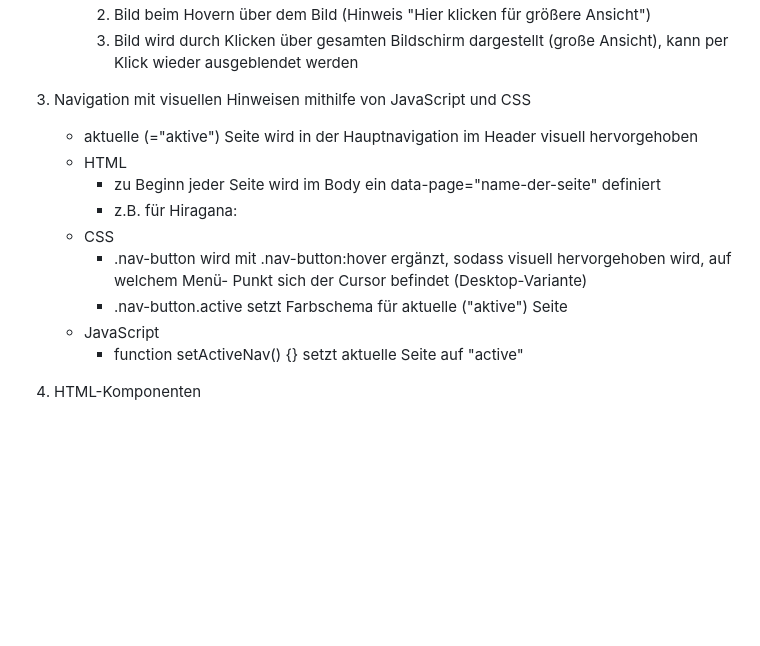
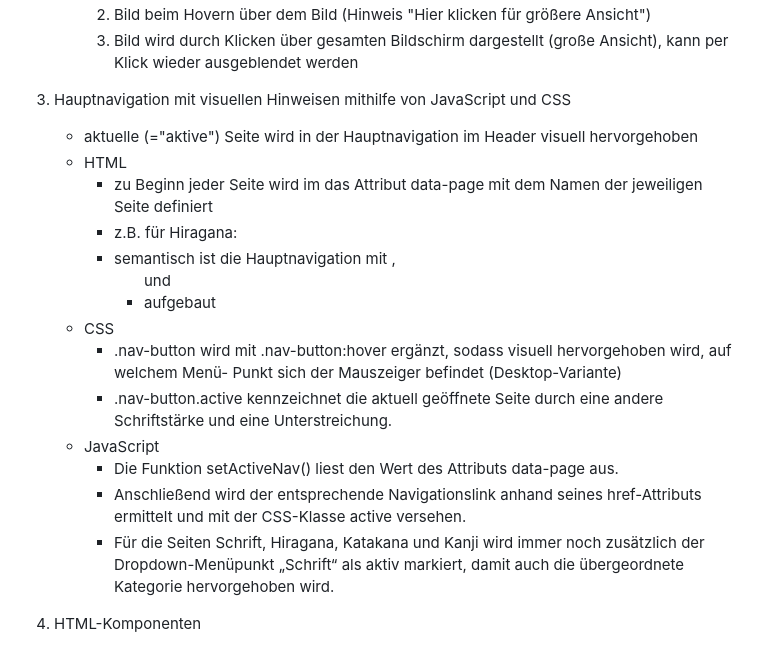
Before and after one commit to IU-Webprogrammierung/webprogrammierung-AnikTschu, a Markdown page: README.md, the part around the change. Rendered like a GitHub page; blank space fills up the shorter version.

Commit message:
ReadMe Fkt. 3 (Navigation) an Codeänderungen angepasst

```diff
--- a/README.md
+++ b/README.md
@@ -54,17 +54,24 @@ Projekt/
         3. Bild wird durch Klicken über gesamten Bildschirm dargestellt (große Ansicht), kann per Klick
                 wieder ausgeblendet werden
 
-3. Navigation mit visuellen Hinweisen mithilfe von JavaScript und CSS
+3. Hauptnavigation mit visuellen Hinweisen mithilfe von JavaScript und CSS
     - aktuelle (="aktive") Seite wird in der Hauptnavigation im Header visuell hervorgehoben
     - HTML
-        - zu Beginn jeder Seite wird im Body ein data-page="name-der-seite" definiert
+        - zu Beginn jeder Seite wird im <body> das Attribut data-page mit dem Namen der jeweiligen Seite
+            definiert
         - z.B. für Hiragana: <body data-page="hiragana">
+        - semantisch ist die Hauptnavigation mit <nav>, <ul> und <li> aufgebaut
     - CSS
         - .nav-button wird mit .nav-button:hover ergänzt, sodass visuell hervorgehoben wird, auf welchem Menü-
-                Punkt sich der Cursor befindet (Desktop-Variante)
-        - .nav-button.active setzt Farbschema für aktuelle ("aktive") Seite
+            Punkt sich der Mauszeiger befindet (Desktop-Variante)
+        - .nav-button.active kennzeichnet die aktuell geöffnete Seite durch eine andere Schriftstärke und eine
+            Unterstreichung.
     - JavaScript
-        - function setActiveNav() {} setzt aktuelle Seite auf "active"
+        - Die Funktion setActiveNav() liest den Wert des Attributs data-page aus.
+        - Anschließend wird der entsprechende Navigationslink anhand seines href-Attributs ermittelt und mit
+            der CSS-Klasse active versehen.
+        - Für die Seiten Schrift, Hiragana, Katakana und Kanji wird immer noch zusätzlich der
+            Dropdown-Menüpunkt „Schrift“ als aktiv markiert, damit auch die übergeordnete Kategorie hervorgehoben wird.
 
 4. HTML-Komponenten
     - wiederkehrende Elemente per Components umgesetzt
```
